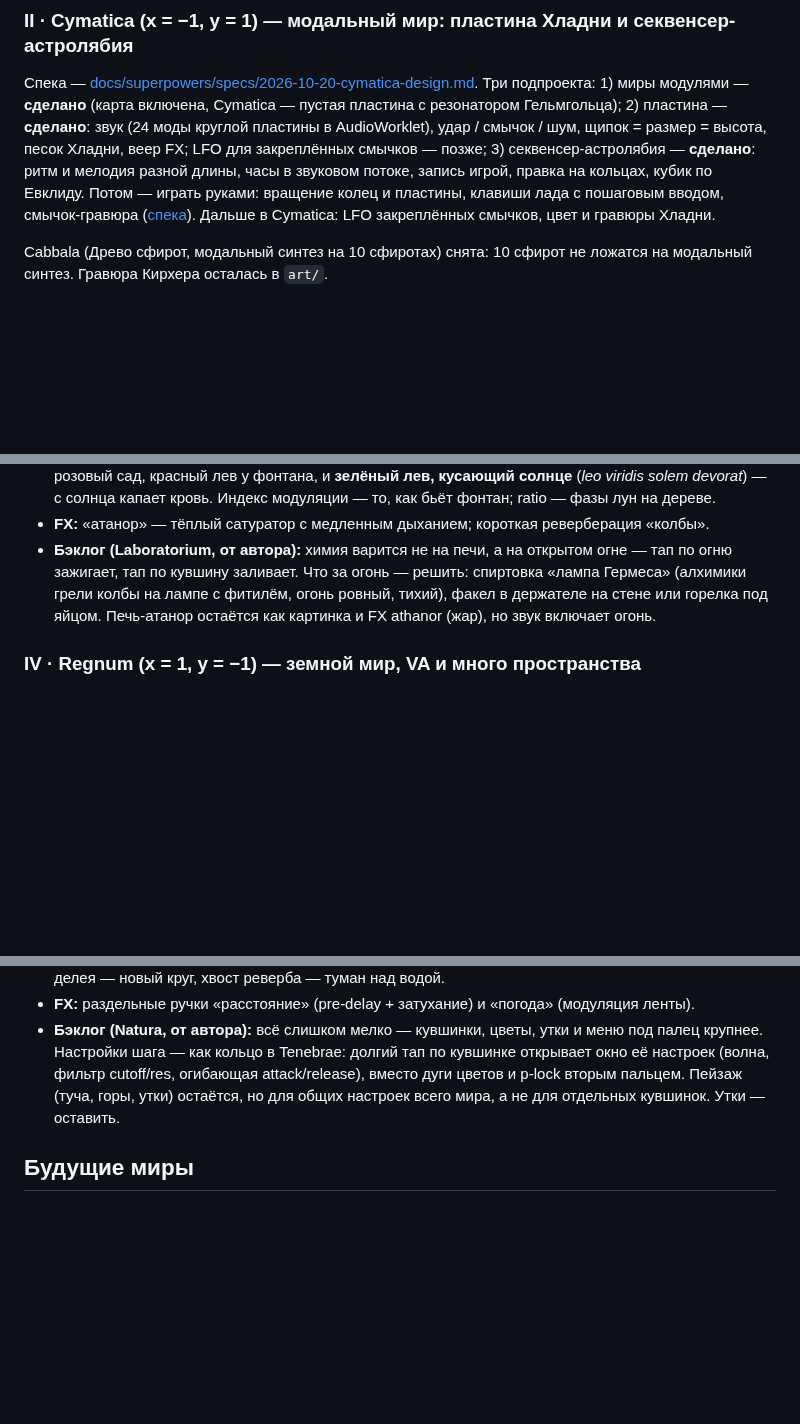
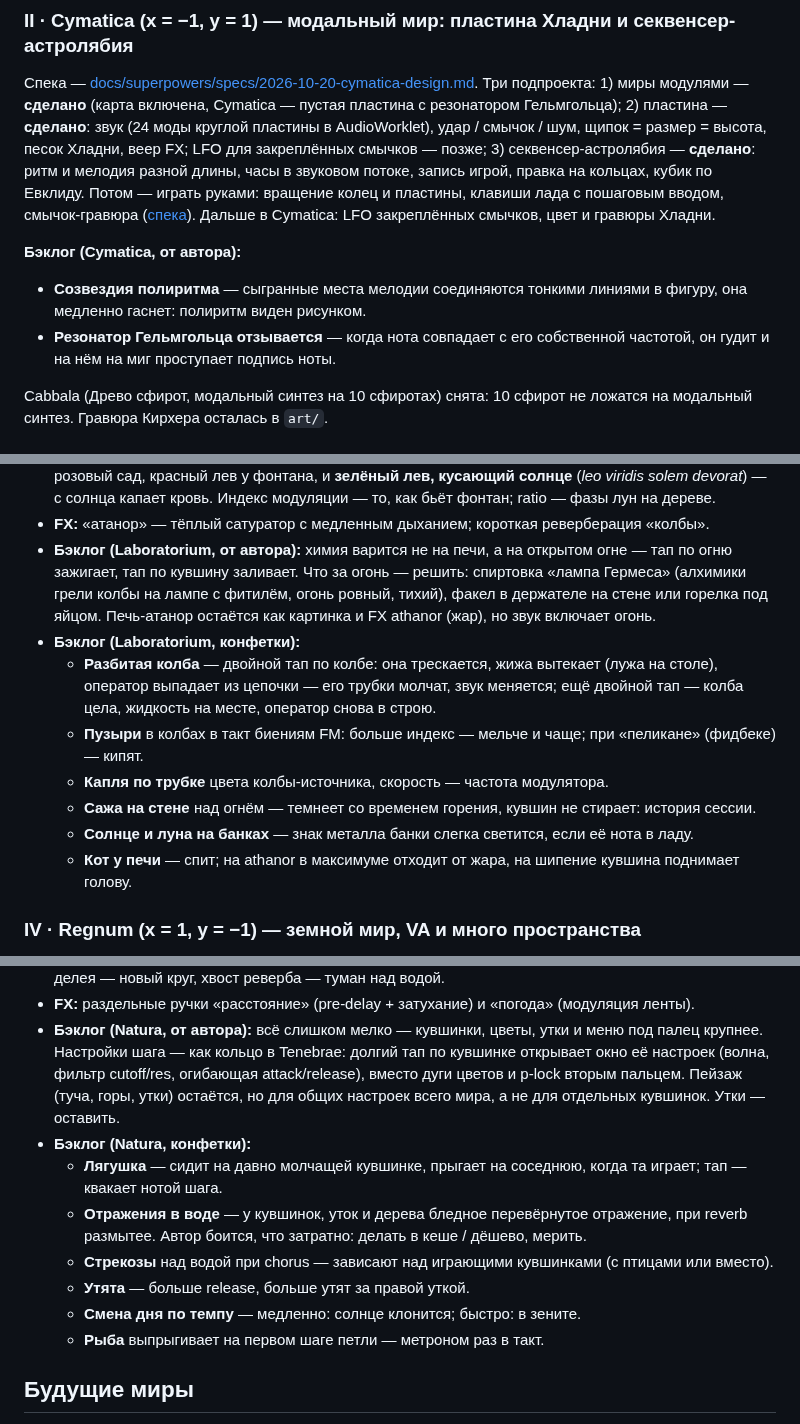
Before and after one commit to ai-slopes-hq/touch2decay, a Markdown page: ROADMAP.md, 3 parts joined by grey strips. GitHub-like rendering; blank space fills up the shorter version.

Commit message:
Roadmap: candy backlog for Laboratorium, Natura and Cymatica
- Laboratorium: breakable flasks (operator drops out), bubbles, drops in tubes, soot, glowing metal signs, cat by the furnace
- Natura: frog, reflections, dragonflies, ducklings, day by tempo, jumping fish
- Cymatica: polyrhythm constellations, Helmholtz resonator answering its note

Co-Authored-By: Claude Opus 5.5 <noreply@anthropic.com>
Claude-Session: https://claude.ai/code/session_01MvQ1XftSmFKc766UEueDUC

```diff
--- a/ROADMAP.md
+++ b/ROADMAP.md
@@ -23,6 +23,10 @@
 
 Спека — [docs/superpowers/specs/2026-10-20-cymatica-design.md](docs/superpowers/specs/2026-10-20-cymatica-design.md). Три подпроекта: 1) миры модулями — **сделано** (карта включена, Cymatica — пустая пластина с резонатором Гельмгольца); 2) пластина — **сделано**: звук (24 моды круглой пластины в AudioWorklet), удар / смычок / шум, щипок = размер = высота, песок Хладни, веер FX; LFO для закреплённых смычков — позже; 3) секвенсер-астролябия — **сделано**: ритм и мелодия разной длины, часы в звуковом потоке, запись игрой, правка на кольцах, кубик по Евклиду. Потом — играть руками: вращение колец и пластины, клавиши лада с пошаговым вводом, смычок-гравюра ([спека](docs/superpowers/specs/2026-10-20-cymatica-play-design.md)). Дальше в Cymatica: LFO закреплённых смычков, цвет и гравюры Хладни.
 
+**Бэклог (Cymatica, от автора):**
+- **Созвездия полиритма** — сыгранные места мелодии соединяются тонкими линиями в фигуру, она медленно гаснет: полиритм виден рисунком.
+- **Резонатор Гельмгольца отзывается** — когда нота совпадает с его собственной частотой, он гудит и на нём на миг проступает подпись ноты.
+
 Cabbala (Древо сфирот, модальный синтез на 10 сфиротах) снята: 10 сфирот не ложатся на модальный синтез. Гравюра Кирхера осталась в `art/`.
 
 ### III · Rosarium (x = −1, y = −1) — алхимия, FM на четырёх операторах
@@ -33,6 +37,13 @@ Cabbala (Древо сфирот, модальный синтез на 10 сфи
 - **Картинка:** алхимический пейзаж в духе «Розария философов» — раскрашенные от руки ксилографии: пергамент и сепия, киноварь, охра, лазурь, ярь-медянка, сусальное золото. Философское дерево с плодами-солнцами и лунами, ртутный фонтан (первая гравюра «Розария»), розовый сад, красный лев у фонтана, и **зелёный лев, кусающий солнце** (*leo viridis solem devorat*) — с солнца капает кровь. Индекс модуляции — то, как бьёт фонтан; ratio — фазы лун на дереве.
 - **FX:** «атанор» — тёплый сатуратор с медленным дыханием; короткая реверберация «колбы».
 - **Бэклог (Laboratorium, от автора):** химия варится не на печи, а на открытом огне — тап по огню зажигает, тап по кувшину заливает. Что за огонь — решить: спиртовка «лампа Гермеса» (алхимики грели колбы на лампе с фитилём, огонь ровный, тихий), факел в держателе на стене или горелка под яйцом. Печь-атанор остаётся как картинка и FX athanor (жар), но звук включает огонь.
+- **Бэклог (Laboratorium, конфетки):**
+  - **Разбитая колба** — двойной тап по колбе: она трескается, жижа вытекает (лужа на столе), оператор выпадает из цепочки — его трубки молчат, звук меняется; ещё двойной тап — колба цела, жидкость на месте, оператор снова в строю.
+  - **Пузыри** в колбах в такт биениям FM: больше индекс — мельче и чаще; при «пеликане» (фидбеке) — кипят.
+  - **Капля по трубке** цвета колбы-источника, скорость — частота модулятора.
+  - **Сажа на стене** над огнём — темнеет со временем горения, кувшин не стирает: история сессии.
+  - **Солнце и луна на банках** — знак металла банки слегка светится, если её нота в ладу.
+  - **Кот у печи** — спит; на athanor в максимуме отходит от жара, на шипение кувшина поднимает голову.
 
 ### IV · Regnum (x = 1, y = −1) — земной мир, VA и много пространства
 
@@ -42,6 +53,13 @@ Cabbala (Древо сфирот, модальный синтез на 10 сфи
 - **Картинка:** средневековая живопись (часословы, Джотто, Дуччо — не Босх): солнце светит из угла на всё небо, ультрамариновое небо, сусальное золото, малахитовые холмы, охряная земля, свинцовые белила; три волны в небе, горы и их отражение в озере, круги на воде — это эхо: каждое повторение делея — новый круг, хвост реверба — туман над водой.
 - **FX:** раздельные ручки «расстояние» (pre-delay + затухание) и «погода» (модуляция ленты).
 - **Бэклог (Natura, от автора):** всё слишком мелко — кувшинки, цветы, утки и меню под палец крупнее. Настройки шага — как кольцо в Tenebrae: долгий тап по кувшинке открывает окно её настроек (волна, фильтр cutoff/res, огибающая attack/release), вместо дуги цветов и p-lock вторым пальцем. Пейзаж (туча, горы, утки) остаётся, но для общих настроек всего мира, а не для отдельных кувшинок. Утки — оставить.
+- **Бэклог (Natura, конфетки):**
+  - **Лягушка** — сидит на давно молчащей кувшинке, прыгает на соседнюю, когда та играет; тап — квакает нотой шага.
+  - **Отражения в воде** — у кувшинок, уток и дерева бледное перевёрнутое отражение, при reverb размытее. Автор боится, что затратно: делать в кеше / дёшево, мерить.
+  - **Стрекозы** над водой при chorus — зависают над играющими кувшинками (с птицами или вместо).
+  - **Утята** — больше release, больше утят за правой уткой.
+  - **Смена дня по темпу** — медленно: солнце клонится; быстро: в зените.
+  - **Рыба** выпрыгивает на первом шаге петли — метроном раз в такт.
 
 ## Будущие миры
 
```
